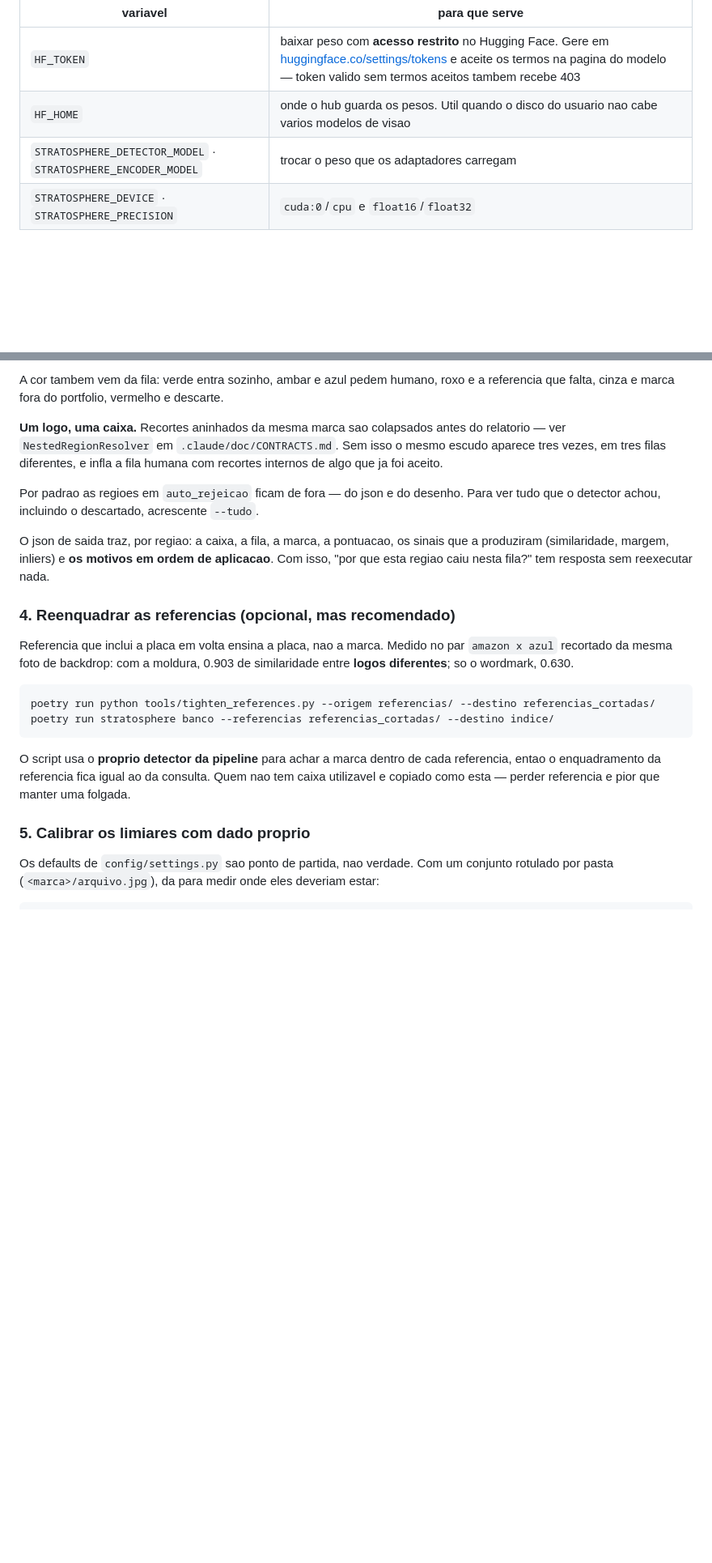
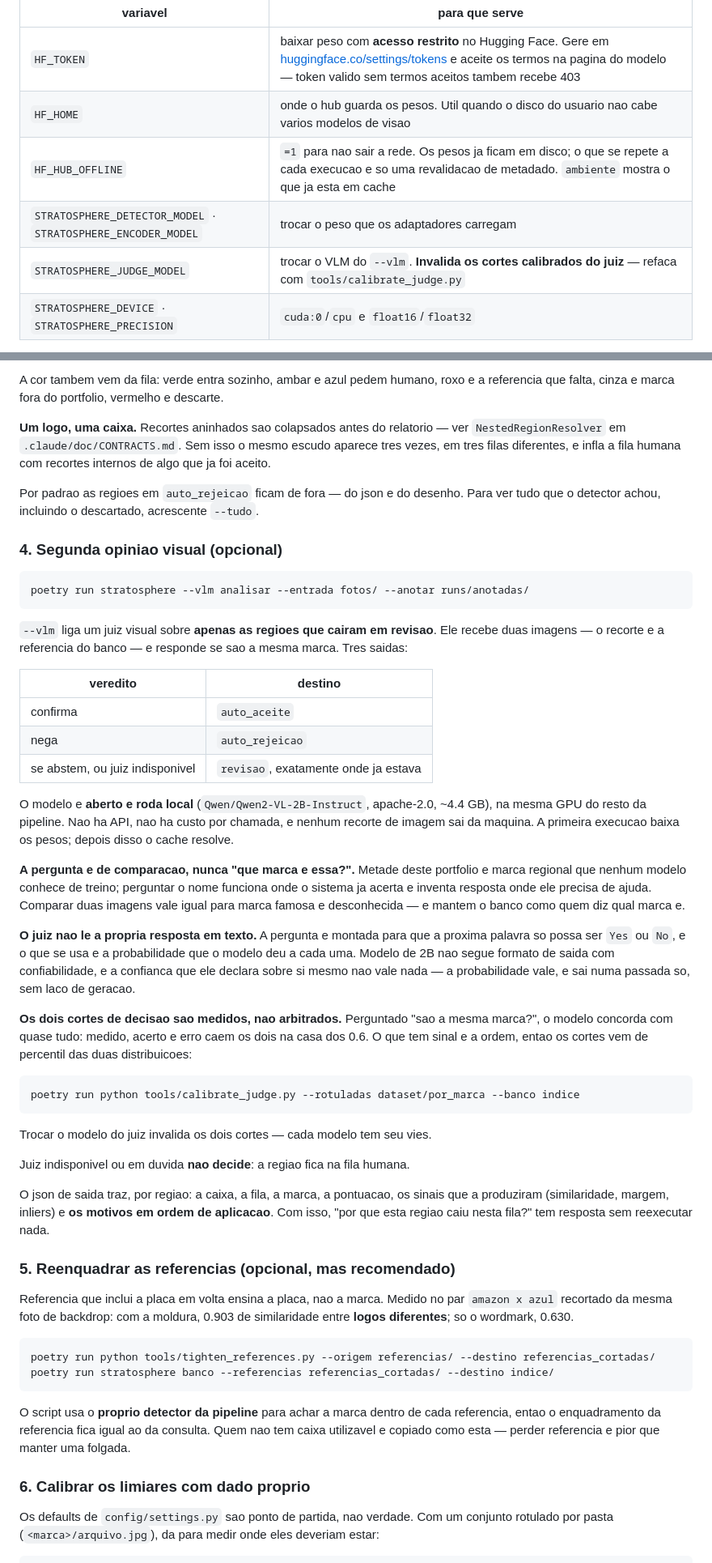
Before and after one commit to IMNascimento/Stratosphere, a Markdown page: README.md, 2 parts joined by grey strips. Shown at 81% size. Drawn GitHub-style; blank space fills up the shorter version.

````diff
--- a/README.md
+++ b/README.md
@@ -102,7 +145,9 @@ de `config/settings.py` e baixa modelo de acesso livre.
 |---|---|
 | `HF_TOKEN` | baixar peso com **acesso restrito** no Hugging Face. Gere em [huggingface.co/settings/tokens](https://huggingface.co/settings/tokens) e aceite os termos na pagina do modelo — token valido sem termos aceitos tambem recebe 403 |
 | `HF_HOME` | onde o hub guarda os pesos. Util quando o disco do usuario nao cabe varios modelos de visao |
+| `HF_HUB_OFFLINE` | `=1` para nao sair a rede. Os pesos ja ficam em disco; o que se repete a cada execucao e so uma revalidacao de metadado. `ambiente` mostra o que ja esta em cache |
 | `STRATOSPHERE_DETECTOR_MODEL` · `STRATOSPHERE_ENCODER_MODEL` | trocar o peso que os adaptadores carregam |
+| `STRATOSPHERE_JUDGE_MODEL` | trocar o VLM do `--vlm`. **Invalida os cortes calibrados do juiz** — refaca com `tools/calibrate_judge.py` |
 | `STRATOSPHERE_DEVICE` · `STRATOSPHERE_PRECISION` | `cuda:0`/`cpu` e `float16`/`float32` |
 
 Precedencia: **default do codigo < `.env` < variavel exportada no shell < flag da
@@ -189,7 +234,7 @@ subpastas da entrada e espelhada dentro de cada fila, entao `nike/01.jpg` e
 A cor tambem vem da fila: verde entra sozinho, ambar e azul pedem humano, roxo e
 a referencia que falta, cinza e marca fora do portfolio, vermelho e descarte.
 
-**Um logo, uma caixa.** Recortes aninhados da mesma marca sao colapsados antes do
+**Um logo, uma caixa.** Recortes aninhados sao colapsados antes do
 relatorio — ver `NestedRegionResolver` em `.claude/doc/CONTRACTS.md`. Sem isso o
 mesmo escudo aparece tres vezes, em tres filas diferentes, e infla a fila humana
 com recortes internos de algo que ja foi aceito.
@@ -197,12 +242,58 @@ com recortes internos de algo que ja foi aceito.
 Por padrao as regioes em `auto_rejeicao` ficam de fora — do json e do desenho.
 Para ver tudo que o detector achou, incluindo o descartado, acrescente `--tudo`.
 
+### 4. Segunda opiniao visual (opcional)
+
+```bash
+poetry run stratosphere --vlm analisar --entrada fotos/ --anotar runs/anotadas/
+```
+
+`--vlm` liga um juiz visual sobre **apenas as regioes que cairam em revisao**.
+Ele recebe duas imagens — o recorte e a referencia do banco — e responde se sao a
+mesma marca. Tres saidas:
+
+| veredito | destino |
+|---|---|
+| confirma | `auto_aceite` |
+| nega | `auto_rejeicao` |
+| se abstem, ou juiz indisponivel | `revisao`, exatamente onde ja estava |
+
+O modelo e **aberto e roda local** (`Qwen/Qwen2-VL-2B-Instruct`, apache-2.0,
+~4.4 GB), na mesma GPU do resto da pipeline. Nao ha API, nao ha custo por
+chamada, e nenhum recorte de imagem sai da maquina. A primeira execucao baixa os
+pesos; depois disso o cache resolve.
+
+**A pergunta e de comparacao, nunca "que marca e essa?".** Metade deste
+portfolio e marca regional que nenhum modelo conhece de treino; perguntar o nome
+funciona onde o sistema ja acerta e inventa resposta onde ele precisa de ajuda.
+Comparar duas imagens vale igual para marca famosa e desconhecida — e mantem o
+banco como quem diz qual marca e.
+
+**O juiz nao le a propria resposta em texto.** A pergunta e montada para que a
+proxima palavra so possa ser `Yes` ou `No`, e o que se usa e a probabilidade que
+o modelo deu a cada uma. Modelo de 2B nao segue formato de saida com
+confiabilidade, e a confianca que ele declara sobre si mesmo nao vale nada — a
+probabilidade vale, e sai numa passada so, sem laco de geracao.
+
+**Os dois cortes de decisao sao medidos, nao arbitrados.** Perguntado "sao a
+mesma marca?", o modelo concorda com quase tudo: medido, acerto e erro caem os
+dois na casa dos 0.6. O que tem sinal e a ordem, entao os cortes vem de
+percentil das duas distribuicoes:
+
+```bash
+poetry run python tools/calibrate_judge.py --rotuladas dataset/por_marca --banco indice
+```
+
+Trocar o modelo do juiz invalida os dois cortes — cada modelo tem seu vies.
+
+Juiz indisponivel ou em duvida **nao decide**: a regiao fica na fila humana.
+
 O json de saida traz, por regiao: a caixa, a fila, a marca, a pontuacao, os
 sinais que a produziram (similaridade, margem, inliers) e **os motivos em ordem
 de aplicacao**. Com isso, "por que esta regiao caiu nesta fila?" tem resposta sem
 reexecutar nada.
 
-### 4. Reenquadrar as referencias (opcional, mas recomendado)
+### 5. Reenquadrar as referencias (opcional, mas recomendado)
 
 Referencia que inclui a placa em volta ensina a placa, nao a marca. Medido no par
 `amazon x azul` recortado da mesma foto de backdrop: com a moldura, 0.903 de
@@ -218,7 +309,7 @@ referencia, entao o enquadramento da referencia fica igual ao da consulta. Quem
 nao tem caixa utilizavel e copiado como esta — perder referencia e pior que
 manter uma folgada.
 
-### 5. Calibrar os limiares com dado proprio
+### 6. Calibrar os limiares com dado proprio
 
 Os defaults de `config/settings.py` sao ponto de partida, nao verdade. Com um
 conjunto rotulado por pasta (`<marca>/arquivo.jpg`), da para medir onde eles
````
Also changed, not shown: other parts of README.md (+46 -1 lines).
